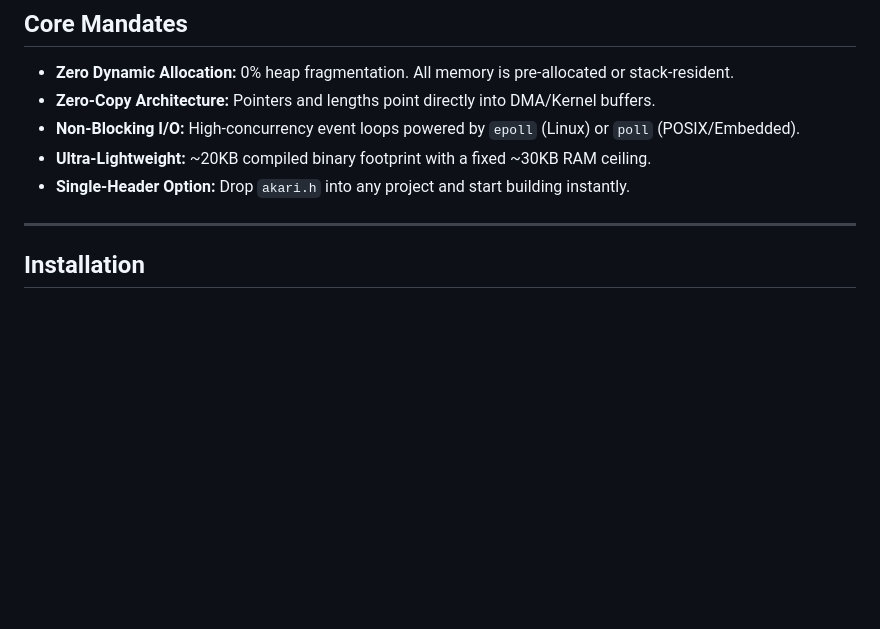
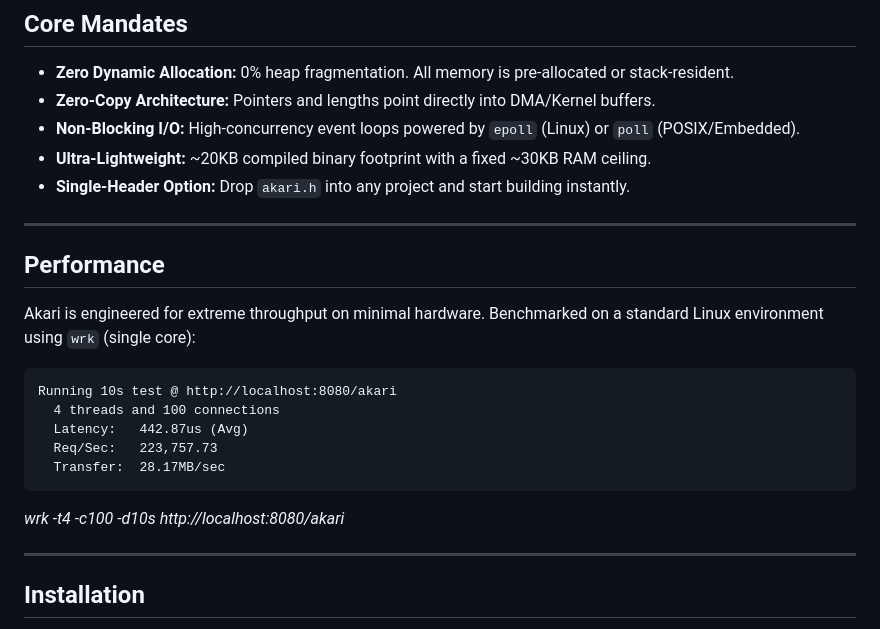
Before and after one commit to creedpetitt/akari, a Markdown page: README.md, the part around the change. GitHub-like rendering; blank space fills up the shorter version.

Commit message:
add performance to README.md

````diff
--- a/README.md
+++ b/README.md
@@ -23,6 +23,22 @@ By strictly adhering to a **Zero-Allocation** and **Zero-Copy** philosophy, Akar
 *   **Non-Blocking I/O:** High-concurrency event loops powered by `epoll` (Linux) or `poll` (POSIX/Embedded).
 *   **Ultra-Lightweight:** ~20KB compiled binary footprint with a fixed ~30KB RAM ceiling.
 *   **Single-Header Option:** Drop `akari.h` into any project and start building instantly.
+
+---
+
+## Performance
+
+Akari is engineered for extreme throughput on minimal hardware. Benchmarked on a standard Linux environment using `wrk` (single core):
+
+```text
+Running 10s test @ http://localhost:8080/akari
+  4 threads and 100 connections
+  Latency:   442.87us (Avg)
+  Req/Sec:   223,757.73
+  Transfer:  28.17MB/sec
+```
+
+*wrk -t4 -c100 -d10s http://localhost:8080/akari*
 
 ---
 
````
